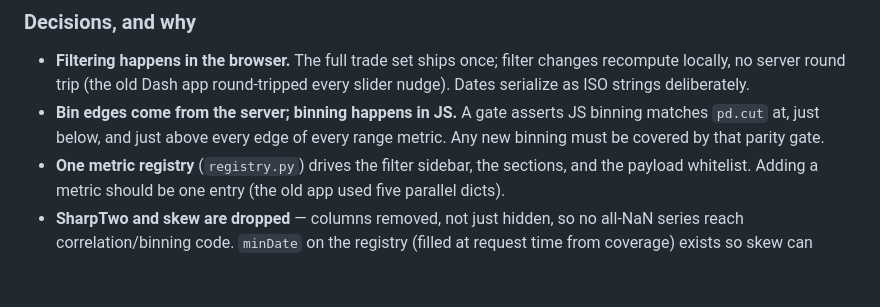
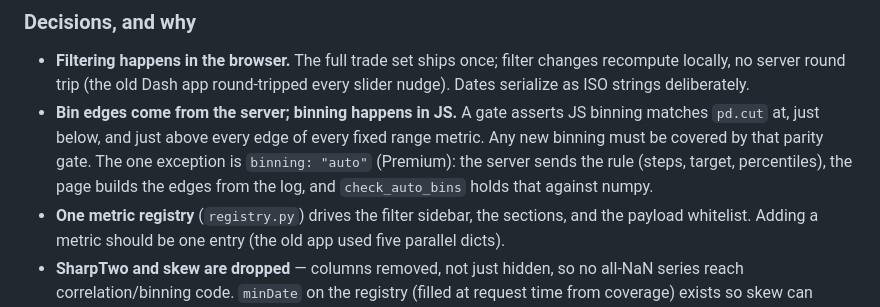
Before and after one commit to trade4ticks/spx_analysis_dashboard, a Markdown page: CLAUDE.md, the part around one of its changes. GitHub-like rendering; blank space fills up the shorter version.

Commit message:
CLAUDE.md: auto-bin exception to the server-edges decision; paragraph break
Co-Authored-By: Claude Opus 5 (1M context) <noreply@anthropic.com>

```diff
--- a/CLAUDE.md
+++ b/CLAUDE.md
@@ -97,8 +98,10 @@ it would disagree with the table on days like 2026-04-08. The rule is derived fr
   recompute locally, no server round trip (the old Dash app round-tripped every slider
   nudge). Dates serialize as ISO strings deliberately.
 - **Bin edges come from the server; binning happens in JS.** A gate asserts JS binning
-  matches `pd.cut` at, just below, and just above every edge of every range metric. Any
-  new binning must be covered by that parity gate.
+  matches `pd.cut` at, just below, and just above every edge of every fixed range metric.
+  Any new binning must be covered by that parity gate. The one exception is `binning:
+  "auto"` (Premium): the server sends the rule (steps, target, percentiles), the page
+  builds the edges from the log, and `check_auto_bins` holds that against numpy.
 - **One metric registry** (`registry.py`) drives the filter sidebar, the sections, and the
   payload whitelist. Adding a metric should be one entry (the old app used five parallel
   dicts).
```
Also changed, not shown: other parts of CLAUDE.md (+3 -2 lines).
